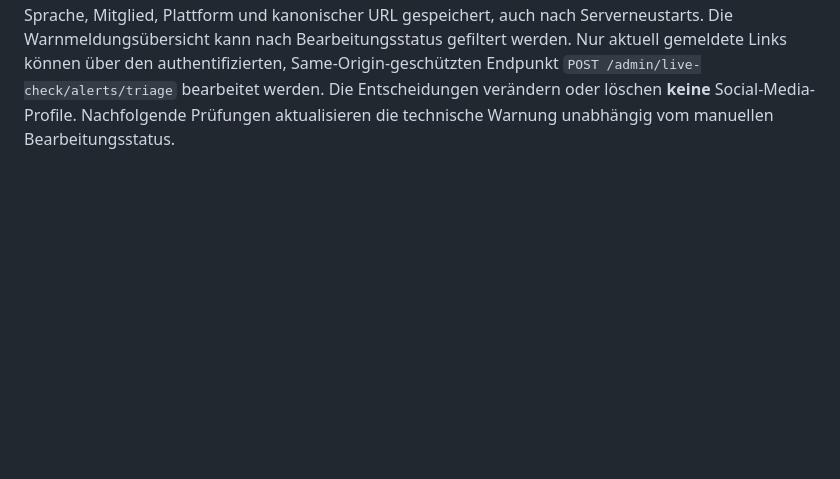
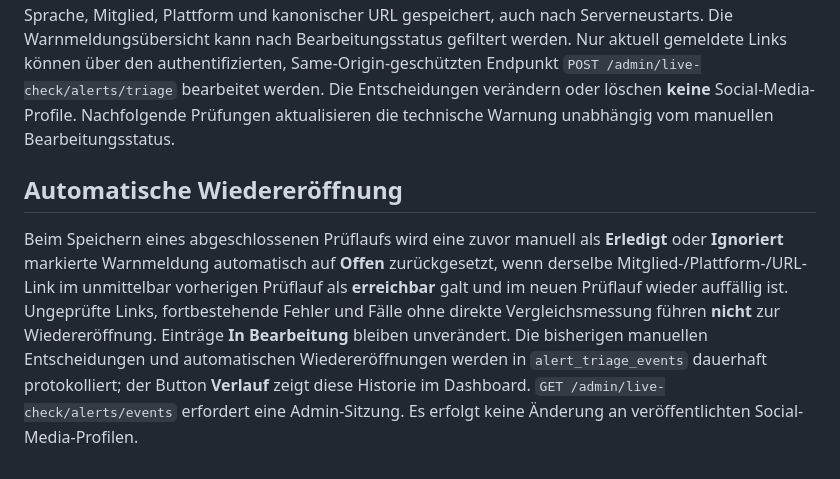
Before and after one commit to MartinWirth/CH_Parlament, a Markdown page: docs/admin-social-review.md, the part around the change. Rendered like a GitHub page; blank space fills up the shorter version.

Commit message:
Document conservative recurrence rules and audit trail

```diff
--- a/docs/admin-social-review.md
+++ b/docs/admin-social-review.md
@@ -50,3 +50,7 @@ Die Admin-Oberfläche zeigt unter **Warnmeldungen** die Auffälligkeiten des let
 ## Manuelle Bearbeitung von Warnmeldungen
 
 Administratoren können bei einer aktuellen Warnmeldung **Offen**, **In Bearbeitung**, **Erledigt** oder **Ignoriert** auswählen und eine Begründung hinterlegen. Für Erledigt und Ignoriert ist die Begründung Pflicht. Entscheidungen werden in der bestehenden SQLite-Datei (`SOCIAL_CHECK_HISTORY_PATH`) pro Sprache, Mitglied, Plattform und kanonischer URL gespeichert, auch nach Serverneustarts. Die Warnmeldungsübersicht kann nach Bearbeitungsstatus gefiltert werden. Nur aktuell gemeldete Links können über den authentifizierten, Same-Origin-geschützten Endpunkt `POST /admin/live-check/alerts/triage` bearbeitet werden. Die Entscheidungen verändern oder löschen **keine** Social-Media-Profile. Nachfolgende Prüfungen aktualisieren die technische Warnung unabhängig vom manuellen Bearbeitungsstatus.
+
+## Automatische Wiedereröffnung
+
+Beim Speichern eines abgeschlossenen Prüflaufs wird eine zuvor manuell als **Erledigt** oder **Ignoriert** markierte Warnmeldung automatisch auf **Offen** zurückgesetzt, wenn derselbe Mitglied-/Plattform-/URL-Link im unmittelbar vorherigen Prüflauf als **erreichbar** galt und im neuen Prüflauf wieder auffällig ist. Ungeprüfte Links, fortbestehende Fehler und Fälle ohne direkte Vergleichsmessung führen **nicht** zur Wiedereröffnung. Einträge **In Bearbeitung** bleiben unverändert. Die bisherigen manuellen Entscheidungen und automatischen Wiedereröffnungen werden in `alert_triage_events` dauerhaft protokolliert; der Button **Verlauf** zeigt diese Historie im Dashboard. `GET /admin/live-check/alerts/events` erfordert eine Admin-Sitzung. Es erfolgt keine Änderung an veröffentlichten Social-Media-Profilen.
```
